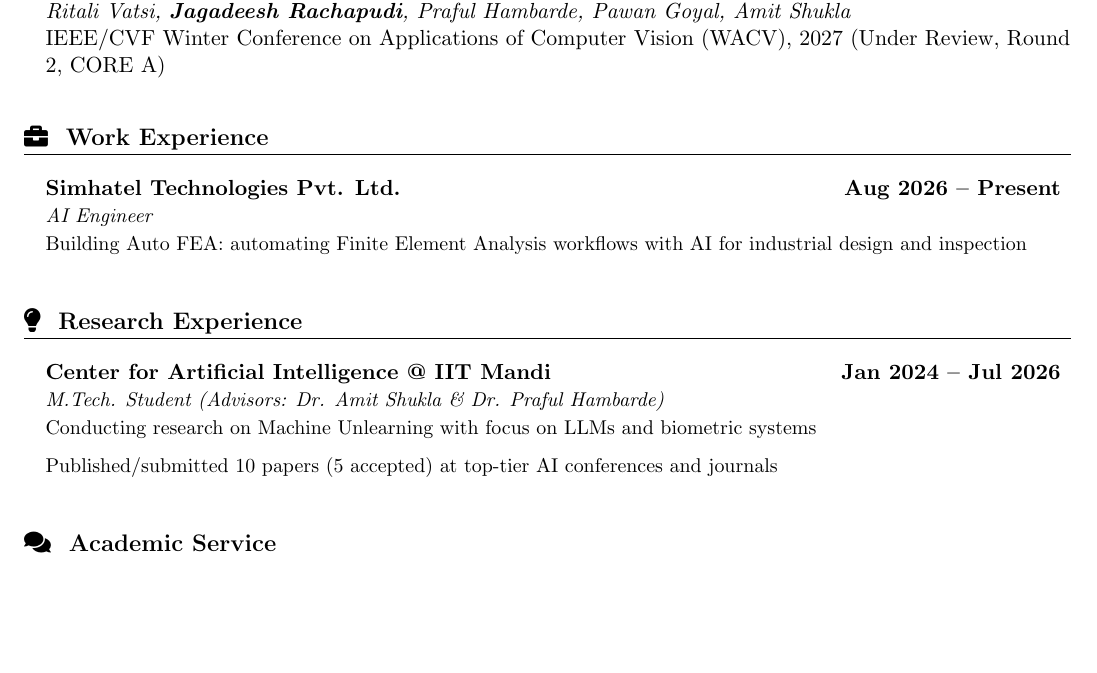
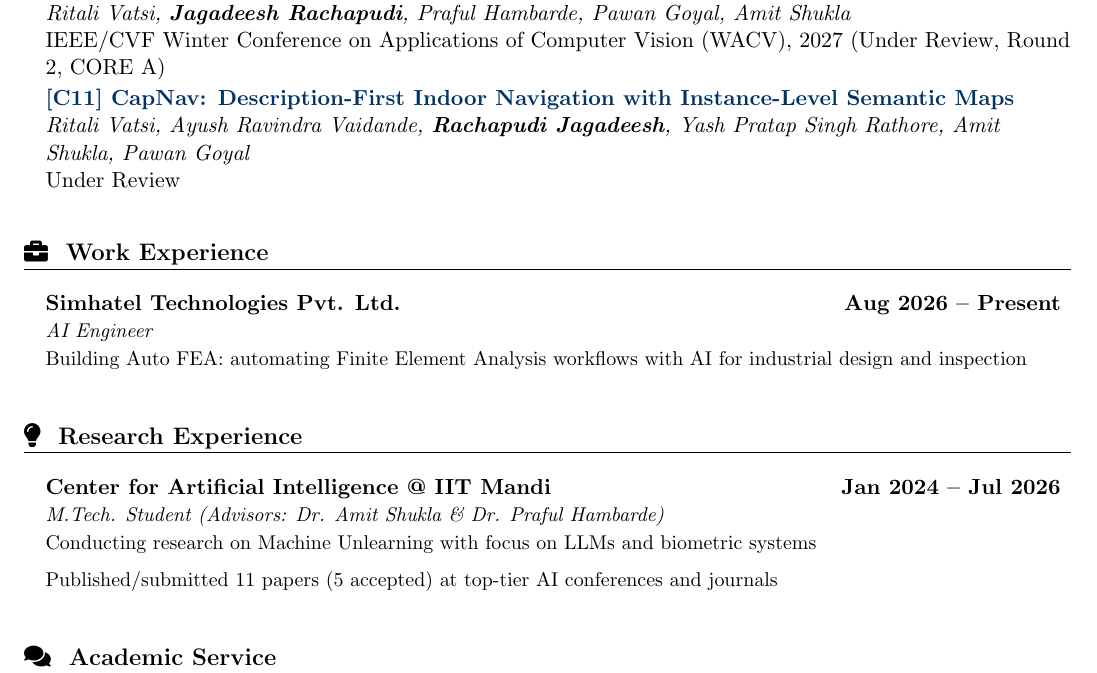
Before and after one commit to JagadeeshAI/Jagadeesh_resume, a LaTeX document (main.tex): part of page 2 of 2, cut so that both start at the same text, the shorter picture padded with empty space. Compiled offline with pdfLaTeX.

Commit message:
Add CapNav paper to publications list
Adds [C11] CapNav: Description-First Indoor Navigation with
Instance-Level Semantic Maps (Under Review) and updates the paper
count to 11 papers (5 accepted).

Co-Authored-By: Claude Sonnet 5 <noreply@anthropic.com>
Claude-Session: https://claude.ai/code/session_01LT6B5FJrC8caBXD7x8YRyL

```diff
--- a/main.tex
+++ b/main.tex
@@ -165,6 +165,10 @@ I am an AI Engineer at \textbf{Simhatel Technologies}, and a recent M.Tech (Rese
       {[C10] PEC-Nav: Self-Calibrating Frontier Search for Embodied Question Answering}
       {Ritali Vatsi, \textbf{Jagadeesh Rachapudi}, Praful Hambarde, Pawan Goyal, Amit Shukla}
       {IEEE/CVF Winter Conference on Applications of Computer Vision (WACV), 2027 (Under Review, Round 2, CORE A)}
+    \publicationItem
+      {[C11] CapNav: Description-First Indoor Navigation with Instance-Level Semantic Maps}
+      {Ritali Vatsi, Ayush Ravindra Vaidande, \textbf{Rachapudi Jagadeesh}, Yash Pratap Singh Rathore, Amit Shukla, Pawan Goyal}
+      {Under Review}
 
   \resumeSubHeadingListEnd
 
@@ -189,7 +193,7 @@ I am an AI Engineer at \textbf{Simhatel Technologies}, and a recent M.Tech (Rese
       {Center for Artificial Intelligence @ IIT Mandi}{Jan 2024 -- Jul 2026}
       {M.Tech. Student (Advisors: Dr. Amit Shukla \& Dr. Praful Hambarde)}{}
       \resumeItem{Conducting research on Machine Unlearning with focus on LLMs and biometric systems}
-      \resumeItem{Published/submitted 10 papers (5 accepted) at top-tier AI conferences and journals}
+      \resumeItem{Published/submitted 11 papers (5 accepted) at top-tier AI conferences and journals}
   \resumeSubHeadingListEnd
 
 %-----------ACADEMIC SERVICE-----------
```
